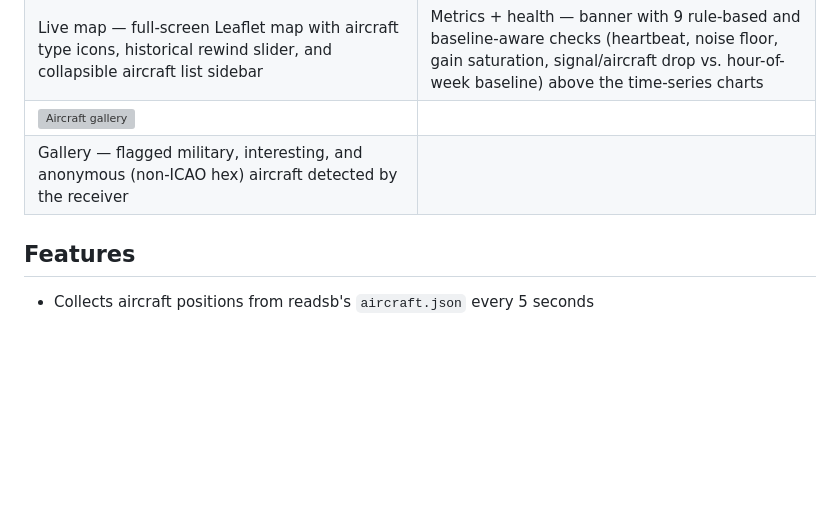
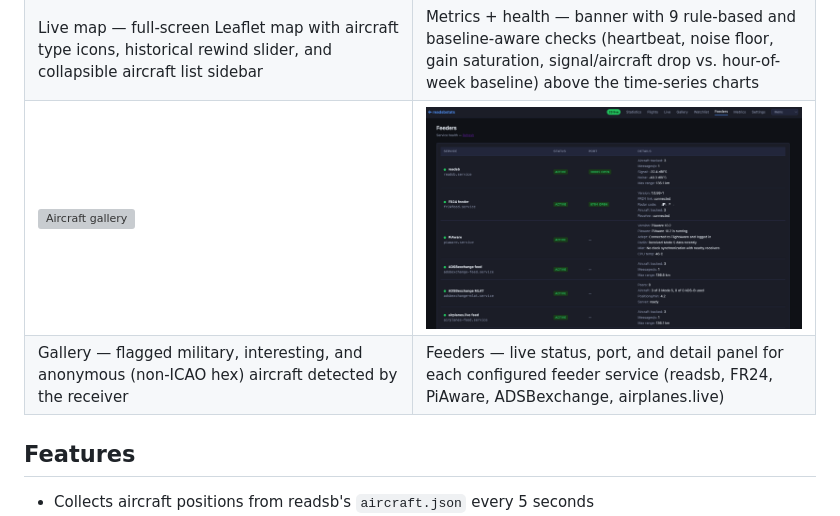
Before and after one commit to blindp3w/readsbstats, a Markdown page: README.md, the part around the change. Rendered like a GitHub page; pictures changed too: docs/screenshots/feeders_1.png (added); blank space fills up the shorter version; grey boxes are pictures that could not be loaded.

Commit message:
docs: add feeders page screenshot to README
Co-Authored-By: Claude Sonnet 4.6 <noreply@anthropic.com>

```diff
--- a/README.md
+++ b/README.md
@@ -17,8 +17,8 @@ Designed to run alongside readsb, tar1090, and feed clients on a **Raspberry Pi
 | Statistics — date-range filter, hourly activity, top airlines/types/routes/airports | Flight history — filters by callsign, registration, type, date, source, flag |
 | ![Live map with aircraft sidebar](docs/screenshots/live_1.png) | ![Receiver metrics with health banner](docs/screenshots/metrics_2.png) |
 | Live map — full-screen Leaflet map with aircraft type icons, historical rewind slider, and collapsible aircraft list sidebar | Metrics + health — banner with 9 rule-based and baseline-aware checks (heartbeat, noise floor, gain saturation, signal/aircraft drop vs. hour-of-week baseline) above the time-series charts |
-| ![Aircraft gallery](docs/screenshots/gallery_1.png) | |
-| Gallery — flagged military, interesting, and anonymous (non-ICAO hex) aircraft detected by the receiver | |
+| ![Aircraft gallery](docs/screenshots/gallery_1.png) | ![Feeder services health](docs/screenshots/feeders_1.png) |
+| Gallery — flagged military, interesting, and anonymous (non-ICAO hex) aircraft detected by the receiver | Feeders — live status, port, and detail panel for each configured feeder service (readsb, FR24, PiAware, ADSBexchange, airplanes.live) |
 
 ## Features
 
```
